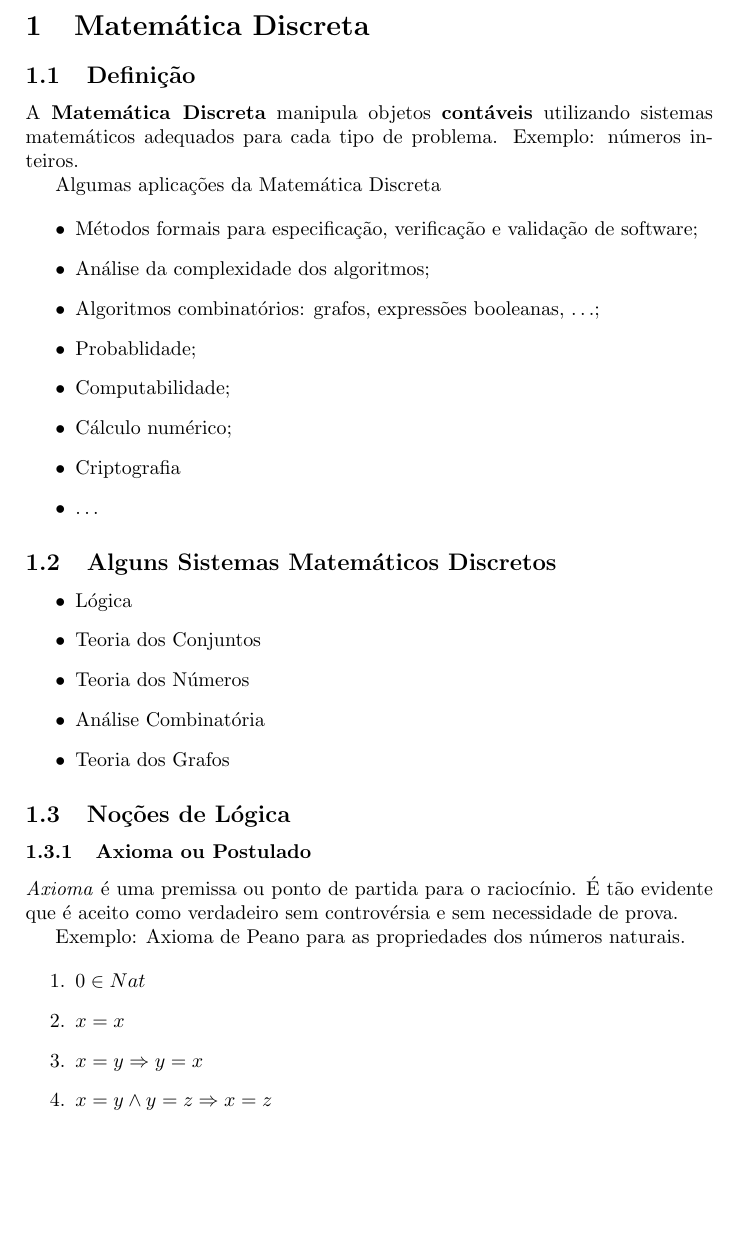
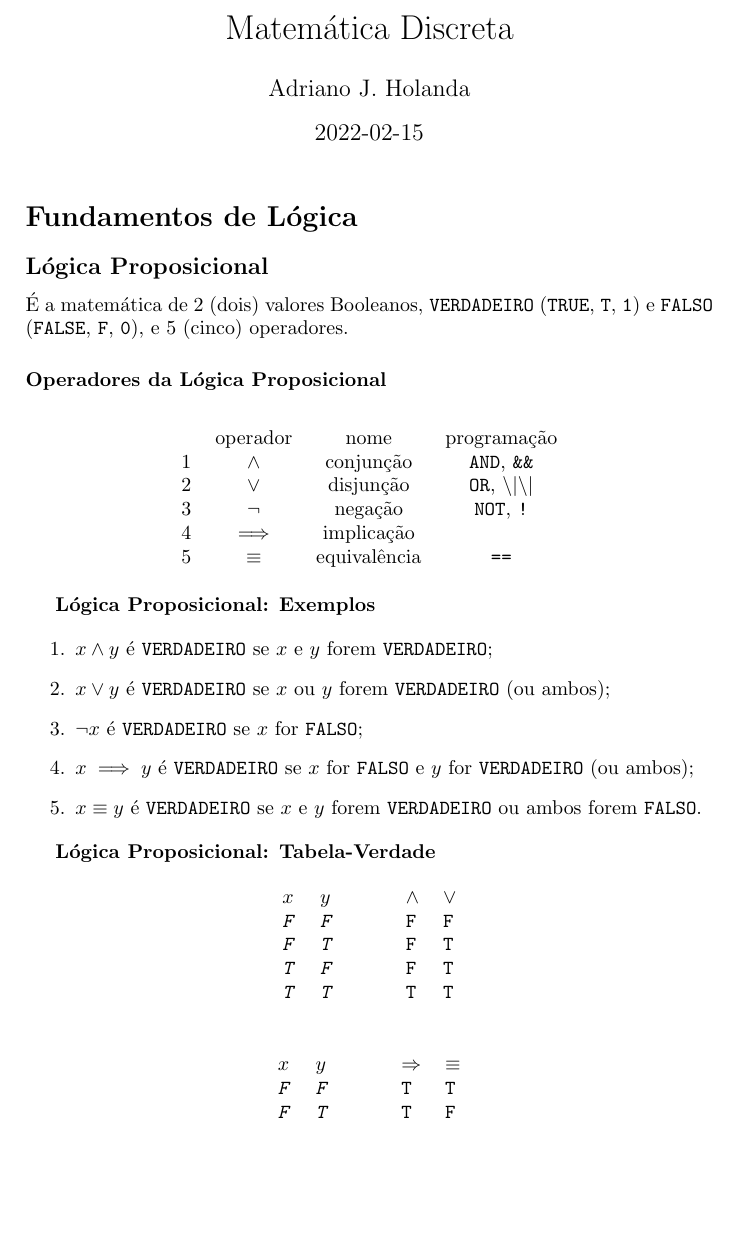
Before and after one commit to aholanda/edu-matematica-discreta, a LaTeX document (main.tex, which reads intro.tex, logica.tex): part of page 1 of 2 before the commit and part of page 1 of 3 after it, cut so that both start at the same text, the shorter picture padded with empty space. Compiled offline with pdfLaTeX.

Commit message:
convert logic lecture from jupyter-notebook to latex

```diff
--- a/intro.tex
+++ b/intro.tex
@@ -1,35 +2,5 @@
 
-    % Define a nice break command that doesn't care if a line doesn't already
-    % exist.
-    \def\br{\hspace*{\fill} \\* }
-    % Math Jax compatibility definitions
-    \def\gt{>}
-    \def\lt{<}
-    \let\Oldtex\TeX
-    \let\Oldlatex\LaTeX
-    \renewcommand{\TeX}{\textrm{\Oldtex}}
-    \renewcommand{\LaTeX}{\textrm{\Oldlatex}}
-    % Document parameters
-    % Document title
-    \title{MD semana 0}
-
-    \sloppy
-    % Setup hyperref package
-    \hypersetup{
-      breaklinks=true,  % so long urls are correctly broken across lines
-      colorlinks=true,
-      urlcolor=urlcolor,
-      linkcolor=linkcolor,
-      citecolor=citecolor,
-      }
-
-\hypertarget{matemuxe1tica-discreta}{%
-\section{Matemática Discreta}\label{matemuxe1tica-discreta}}
-
-\hypertarget{definiuxe7uxe3o}{%
-\subsection{Definição}\label{definiuxe7uxe3o}}
-
-A \textbf{Matemática Discreta} manipula objetos \textbf{contáveis}
+\paragraph{Definição.} A \textbf{Matemática Discreta} manipula objetos \textbf{contáveis}
 utilizando sistemas matemáticos adequados para cada tipo de problema.
 Exemplo: números inteiros.
 
@@ -56,7 +27,7 @@ Algumas aplicações da Matemática Discreta
 \end{itemize}
 
     \hypertarget{alguns-sistemas-matemuxe1ticos-discretos}{%
-\subsection{Alguns Sistemas Matemáticos
+\subsection*{Alguns Sistemas Matemáticos
 Discretos}\label{alguns-sistemas-matemuxe1ticos-discretos}}
 
 \begin{itemize}
--- /dev/null
+++ b/logica.tex
@@ -0,0 +1,64 @@
+
+\section*{Fundamentos de Lógica}
+
+\subsection*{Lógica Proposicional}
+
+É a matemática de \(2\) (dois) valores Booleanos, \texttt{VERDADEIRO}
+(\texttt{TRUE}, \texttt{T}, \texttt{1}) e \texttt{FALSO}
+(\texttt{FALSE}, \texttt{F}, \texttt{0}), e \(5\) (cinco) operadores.
+
+\subsubsection*{Operadores da Lógica
+Proposicional}
+
+\begin{longtable}[]{@{}lccc@{}}
+& operador & nome & programação\tabularnewline
+\endhead
+1 & \(\land\) & conjunção & \texttt{AND}, \texttt{\&\&}\tabularnewline
+2 & \(\lor\) & disjunção & \texttt{OR},
+\texttt{\textbackslash{}\textbar{}\textbackslash{}\textbar{}}\tabularnewline
+3 & \(\lnot\) & negação & \texttt{NOT}, \texttt{!}\tabularnewline
+4 & \(\implies\) & implicação &\tabularnewline
+5 & \(\equiv\) & equivalência & \texttt{==}\tabularnewline
+\end{longtable}
+
+    \textbf{Lógica Proposicional: Exemplos}
+
+\begin{enumerate}
+\def\labelenumi{\arabic{enumi}.}
+\item
+  \(x \land y\) é \texttt{VERDADEIRO} se \(x\) e \(y\) forem
+  \texttt{VERDADEIRO};
+\item
+  \(x \lor y\) é \texttt{VERDADEIRO} se \(x\) ou \(y\) forem
+  \texttt{VERDADEIRO} (ou ambos);
+\item
+  \(\lnot x\) é \texttt{VERDADEIRO} se \(x\) for \texttt{FALSO};
+\item
+  \(x \implies y\) é \texttt{VERDADEIRO} se \(x\) for \texttt{FALSO} e
+  \(y\) for \texttt{VERDADEIRO} (ou ambos);
+\item
+  \(x\equiv y\) é \texttt{VERDADEIRO} se \(x\) e \(y\) forem
+  \texttt{VERDADEIRO} ou ambos forem \texttt{FALSO}.
+\end{enumerate}
+
+    \textbf{Lógica Proposicional: Tabela-Verdade}
+
+\begin{longtable}[]{@{}llllll@{}}
+\(x\) & \(y\) & & & \(\land\) & \(\lor\)\tabularnewline
+\emph{\texttt{F}} & \emph{\texttt{F}} & & & \texttt{F} &
+\texttt{F}\tabularnewline
+\emph{\texttt{F}} & \emph{\texttt{T}} & & & \texttt{F} &
+\texttt{T}\tabularnewline
+\emph{\texttt{T}} & \emph{\texttt{F}} & & & \texttt{F} &
+\texttt{T}\tabularnewline
+\emph{\texttt{T}} & \emph{\texttt{T}} & & & \texttt{T} &
+\texttt{T}\tabularnewline
+\end{longtable}
+
+    \begin{longtable}[]{@{}llllll@{}}
+\(x\) & \(y\) & & & \(\Rightarrow\) & \(\equiv\)\tabularnewline
+\emph{\texttt{F}} & \emph{\texttt{F}} & & & \texttt{T} &
+\texttt{T}\tabularnewline
+\emph{\texttt{F}} & \emph{\texttt{T}} & & & \texttt{T} &
+\texttt{F}\tabularnewline
+\emph{\texttt{T}} & \emph{\texttt{F}} & & & \texttt{F} &
--- a/main.tex
+++ b/main.tex
@@ -8 +13,4 @@
 \begin{document}
+\maketitle
+%\input intro
+\input logica
```
Also changed, not shown: intro.tex (3 more changed lines), logica.tex (147 more changed lines), main.tex (8 more changed lines), 2 other files.
